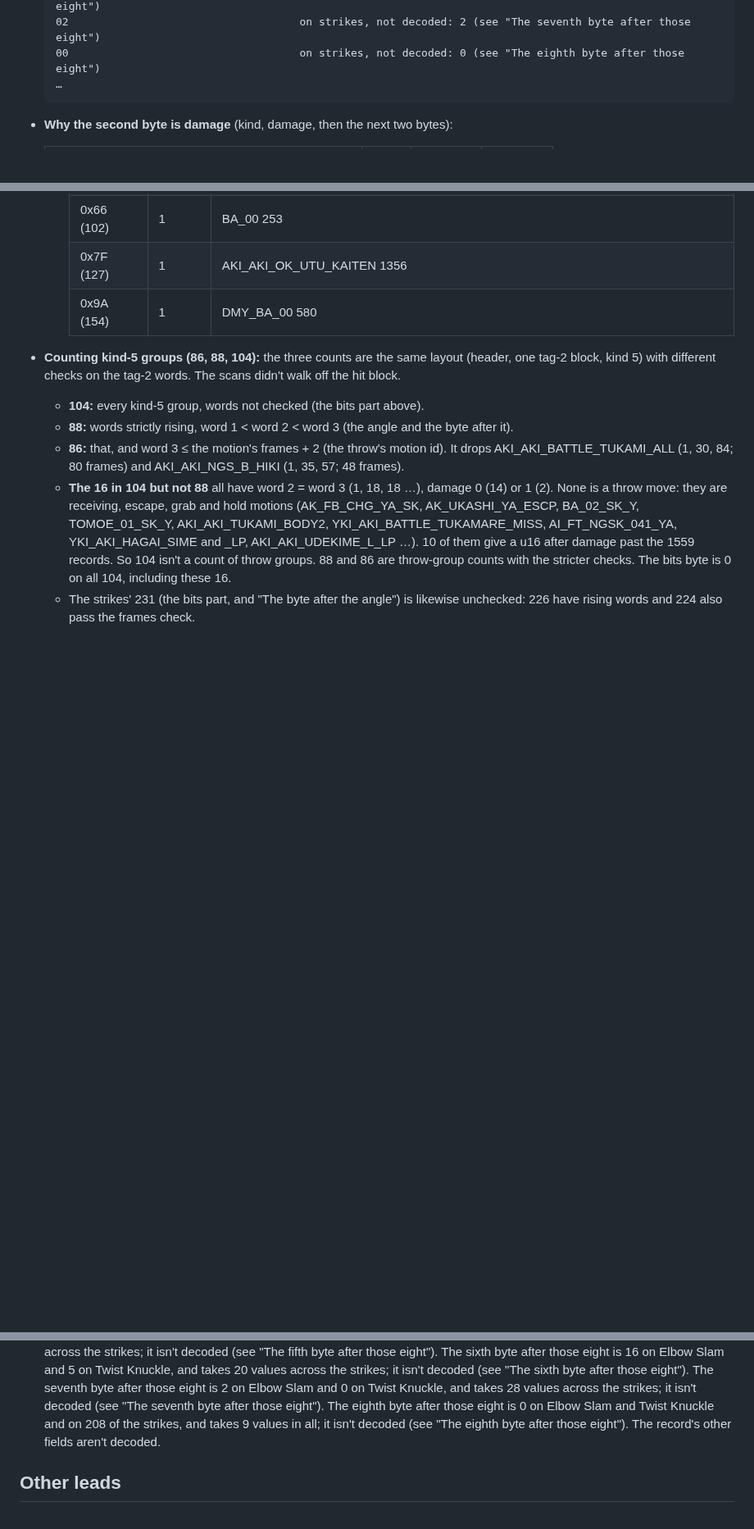
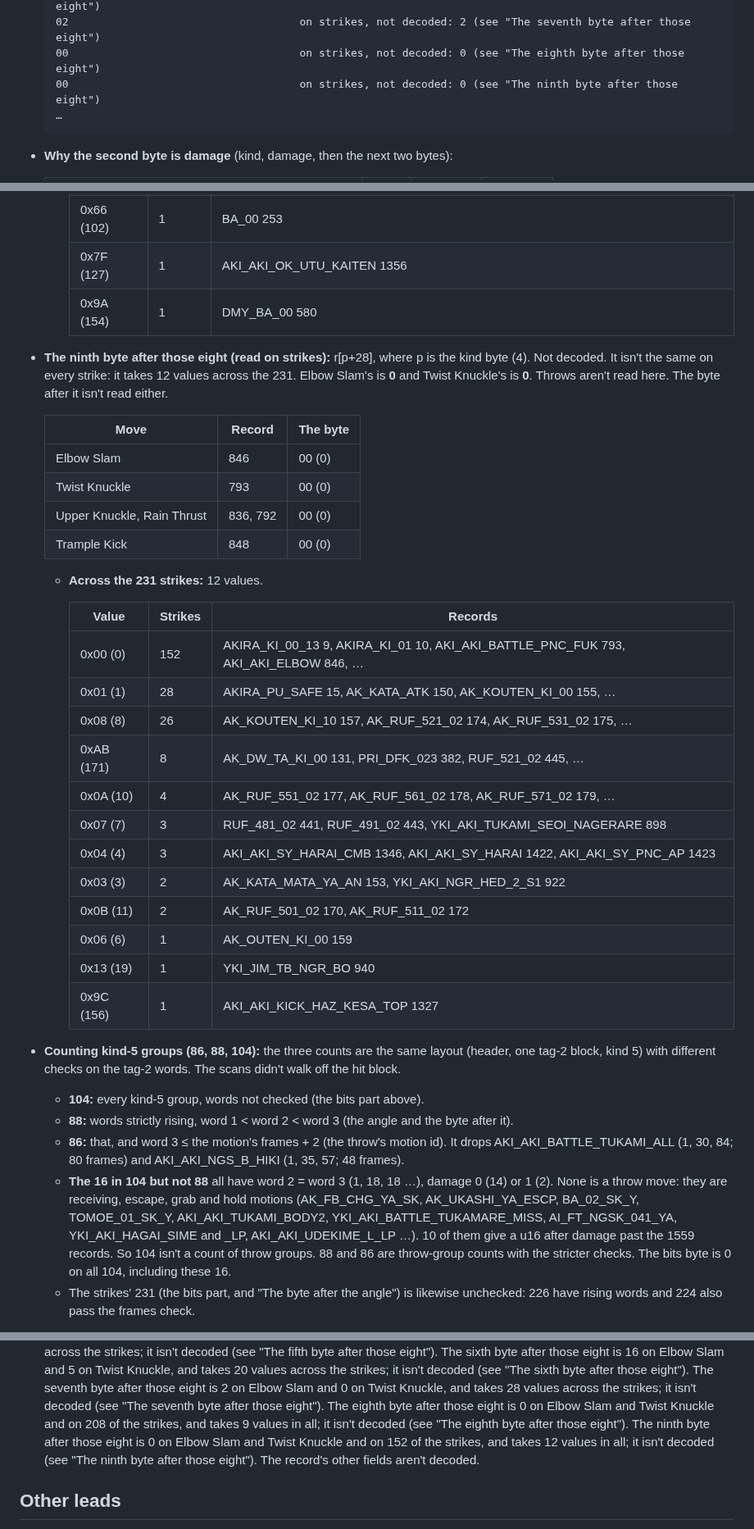
Before and after one commit to biggestsonicfan/m2-megamix, a Markdown page: docs/SHENMUE-FIGHT.md, 3 parts joined by grey strips. Shown at 82% size. GitHub-like rendering; blank space fills up the shorter version.

Commit message:
SHENMUE-FIGHT: the ninth byte after those eight, on strikes: 0 on Elbow Slam and Twist Knuckle, 12 values across 231 strikes
Co-Authored-By: Claude Opus 5.5 <noreply@anthropic.com>

````diff
--- a/docs/SHENMUE-FIGHT.md
+++ b/docs/SHENMUE-FIGHT.md
@@ -306,6 +306,7 @@ Elbow Slam's damage is **4**. It hasn't been checked on screen.
   10                                    on strikes, not decoded: 16 (see "The sixth byte after those eight")
   02                                    on strikes, not decoded: 2 (see "The seventh byte after those eight")
   00                                    on strikes, not decoded: 0 (see "The eighth byte after those eight")
+  00                                    on strikes, not decoded: 0 (see "The ninth byte after those eight")
   …
   ```
 
@@ -802,6 +803,35 @@ Elbow Slam's damage is **4**. It hasn't been checked on screen.
     | 0x66 (102) | 1 | BA_00 253 |
     | 0x7F (127) | 1 | AKI_AKI_OK_UTU_KAITEN 1356 |
     | 0x9A (154) | 1 | DMY_BA_00 580 |
+- **The ninth byte after those eight (read on strikes):** r[p+28], where
+  p is the kind byte (4). Not decoded. It isn't the same on every strike:
+  it takes 12 values across the 231. Elbow Slam's is **0** and Twist
+  Knuckle's is **0**. Throws aren't read here. The byte after it isn't
+  read either.
+
+  | Move | Record | The byte |
+  |---|---|---|
+  | Elbow Slam | 846 | 00 (0) |
+  | Twist Knuckle | 793 | 00 (0) |
+  | Upper Knuckle, Rain Thrust | 836, 792 | 00 (0) |
+  | Trample Kick | 848 | 00 (0) |
+
+  - **Across the 231 strikes:** 12 values.
+
+    | Value | Strikes | Records |
+    |---|---|---|
+    | 0x00 (0) | 152 | AKIRA_KI_00_13 9, AKIRA_KI_01 10, AKI_AKI_BATTLE_PNC_FUK 793, AKI_AKI_ELBOW 846, … |
+    | 0x01 (1) | 28 | AKIRA_PU_SAFE 15, AK_KATA_ATK 150, AK_KOUTEN_KI_00 155, … |
+    | 0x08 (8) | 26 | AK_KOUTEN_KI_10 157, AK_RUF_521_02 174, AK_RUF_531_02 175, … |
+    | 0xAB (171) | 8 | AK_DW_TA_KI_00 131, PRI_DFK_023 382, RUF_521_02 445, … |
+    | 0x0A (10) | 4 | AK_RUF_551_02 177, AK_RUF_561_02 178, AK_RUF_571_02 179, … |
+    | 0x07 (7) | 3 | RUF_481_02 441, RUF_491_02 443, YKI_AKI_TUKAMI_SEOI_NAGERARE 898 |
+    | 0x04 (4) | 3 | AKI_AKI_SY_HARAI_CMB 1346, AKI_AKI_SY_HARAI 1422, AKI_AKI_SY_PNC_AP 1423 |
+    | 0x03 (3) | 2 | AK_KATA_MATA_YA_AN 153, YKI_AKI_NGR_HED_2_S1 922 |
+    | 0x0B (11) | 2 | AK_RUF_501_02 170, AK_RUF_511_02 172 |
+    | 0x06 (6) | 1 | AK_OUTEN_KI_00 159 |
+    | 0x13 (19) | 1 | YKI_JIM_TB_NGR_BO 940 |
+    | 0x9C (156) | 1 | AKI_AKI_KICK_HAZ_KESA_TOP 1327 |
 - **Counting kind-5 groups (86, 88, 104):** the three counts are the same
   layout (header, one tag-2 block, kind 5) with different checks on the
   tag-2 words. The scans didn't walk off the hit block.
@@ -885,6 +915,9 @@ Elbow Slam's damage is **4**. It hasn't been checked on screen.
   The eighth byte after those eight is 0 on Elbow Slam and Twist Knuckle
   and on 208 of the strikes, and takes 9 values in all; it isn't decoded
   (see "The eighth byte after those eight").
+  The ninth byte after those eight is 0 on Elbow Slam and Twist Knuckle
+  and on 152 of the strikes, and takes 12 values in all; it isn't decoded
+  (see "The ninth byte after those eight").
   The record's other fields aren't decoded.
 
 ## Other leads
````
